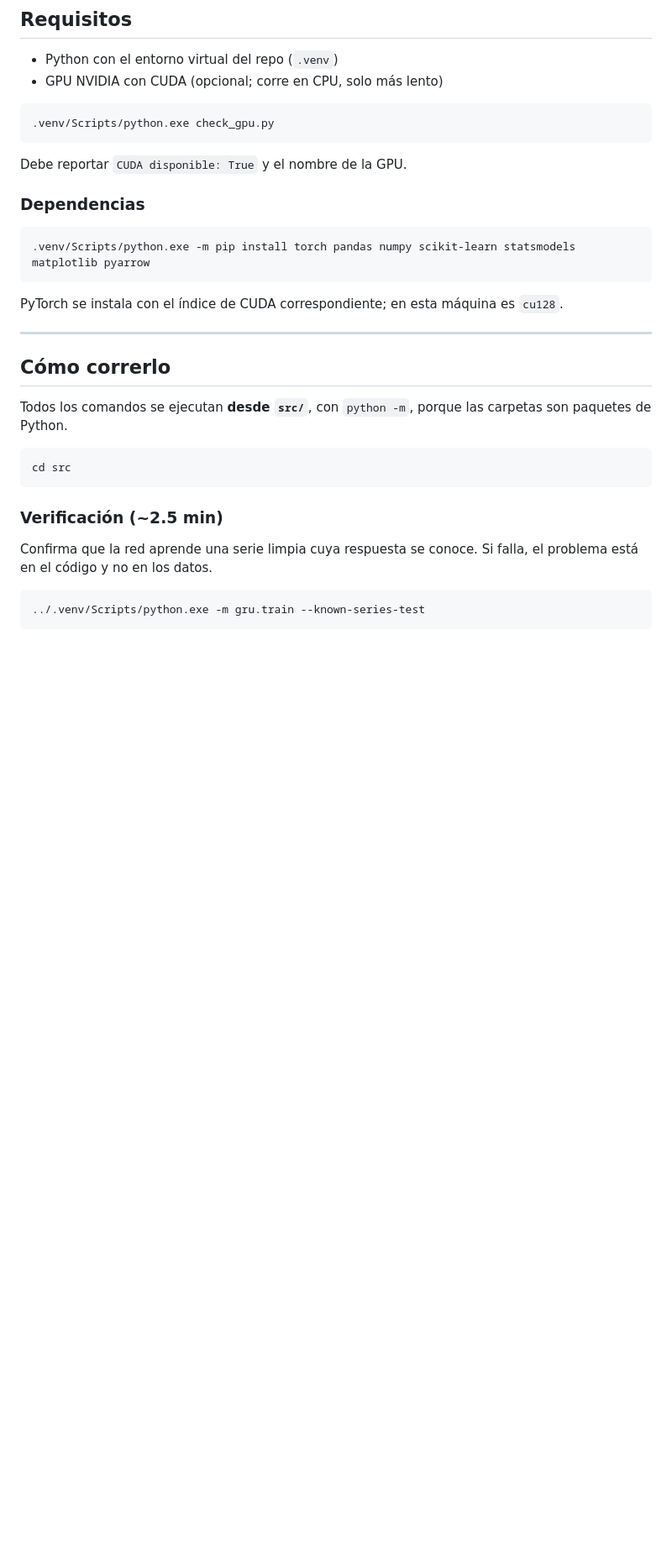
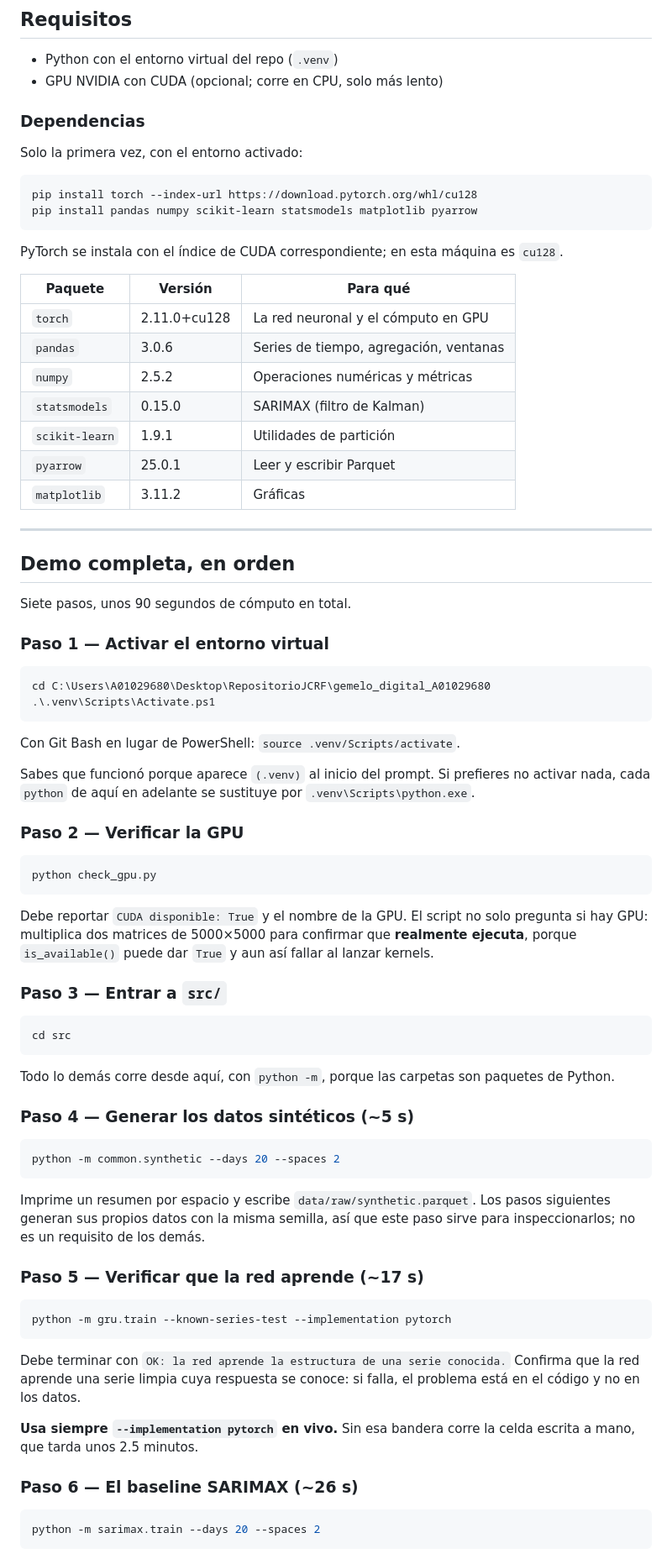
Before and after one commit to juliordzfigueroa/gemelo_digital_A01029680, a Markdown page: README.md, the part around one of its changes. Shown at 84% size. Drawn GitHub-style; blank space fills up the shorter version.

````diff
--- a/README.md
+++ b/README.md
@@ -31,37 +31,92 @@ lo único que cambia es el argumento `--data`.
 - Python con el entorno virtual del repo (`.venv`)
 - GPU NVIDIA con CUDA (opcional; corre en CPU, solo más lento)
 
-```bash
-.venv/Scripts/python.exe check_gpu.py
-```
-
-Debe reportar `CUDA disponible: True` y el nombre de la GPU.
-
 ### Dependencias
 
-```bash
-.venv/Scripts/python.exe -m pip install torch pandas numpy scikit-learn statsmodels matplotlib pyarrow
+Solo la primera vez, con el entorno activado:
+
+```powershell
+pip install torch --index-url https://download.pytorch.org/whl/cu128
+pip install pandas numpy scikit-learn statsmodels matplotlib pyarrow
 ```
 
 PyTorch se instala con el índice de CUDA correspondiente; en esta máquina es
 `cu128`.
 
+| Paquete | Versión | Para qué |
+|---|---|---|
+| `torch` | 2.11.0+cu128 | La red neuronal y el cómputo en GPU |
+| `pandas` | 3.0.6 | Series de tiempo, agregación, ventanas |
+| `numpy` | 2.5.2 | Operaciones numéricas y métricas |
+| `statsmodels` | 0.15.0 | SARIMAX (filtro de Kalman) |
+| `scikit-learn` | 1.9.1 | Utilidades de partición |
+| `pyarrow` | 25.0.1 | Leer y escribir Parquet |
+| `matplotlib` | 3.11.2 | Gráficas |
+
 ---
 
-## Cómo correrlo
+## Demo completa, en orden
 
-Todos los comandos se ejecutan **desde `src/`**, con `python -m`, porque las
-carpetas son paquetes de Python.
+Siete pasos, unos 90 segundos de cómputo en total.
 
-```bash
+### Paso 1 — Activar el entorno virtual
+
+```powershell
+cd C:\Users\A01029680\Desktop\RepositorioJCRF\gemelo_digital_A01029680
+.\.venv\Scripts\Activate.ps1
+```
+
+Con Git Bash en lugar de PowerShell: `source .venv/Scripts/activate`.
+
+Sabes que funcionó porque aparece `(.venv)` al inicio del prompt. Si prefieres
+no activar nada, cada `python` de aquí en adelante se sustituye por
+`.venv\Scripts\python.exe`.
+
+### Paso 2 — Verificar la GPU
+
+```powershell
+python check_gpu.py
+```
+
+Debe reportar `CUDA disponible: True` y el nombre de la GPU. El script no solo
+pregunta si hay GPU: multiplica dos matrices de 5000×5000 para confirmar que
+**realmente ejecuta**, porque `is_available()` puede dar `True` y aun así fallar
+al lanzar kernels.
+
+### Paso 3 — Entrar a `src/`
+
+```powershell
 cd src
 ```
 
-### Verificación (~2.5 min)
+Todo lo demás corre desde aquí, con `python -m`, porque las carpetas son
+paquetes de Python.
 
-Confirma que la red aprende una serie limpia cuya respuesta se conoce. Si falla,
+### Paso 4 — Generar los datos sintéticos (~5 s)
+
+```powershell
+python -m common.synthetic --days 20 --spaces 2
+```
+
+Imprime un resumen por espacio y escribe `data/raw/synthetic.parquet`. Los
+pasos siguientes generan sus propios datos con la misma semilla, así que este
+paso sirve para inspeccionarlos; no es un requisito de los demás.
+
+### Paso 5 — Verificar que la red aprende (~17 s)
+
+```powershell
+python -m gru.train --known-series-test --implementation pytorch
+```
+
+Debe terminar con `OK: la red aprende la estructura de una serie conocida.`
+Confirma que la red aprende una serie limpia cuya respuesta se conoce: si falla,
 el problema está en el código y no en los datos.
 
-```bash
-../.venv/Scripts/python.exe -m gru.train --known-series-test
+**Usa siempre `--implementation pytorch` en vivo.** Sin esa bandera corre la
+celda escrita a mano, que tarda unos 2.5 minutos.
+
+### Paso 6 — El baseline SARIMAX (~26 s)
+
+```powershell
+python -m sarimax.train --days 20 --spaces 2
 ```
````
Also changed, not shown: other parts of README.md (+69 -30 lines).
